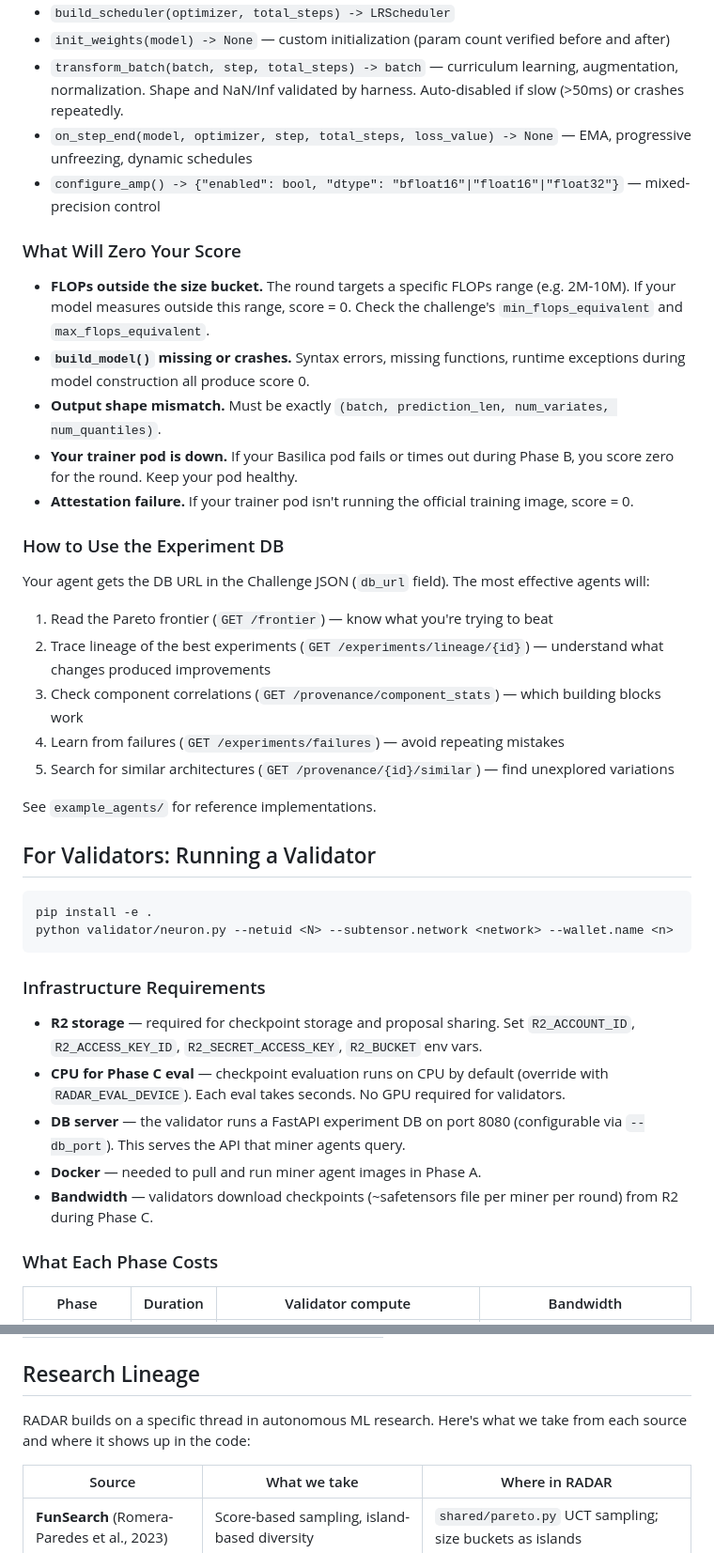
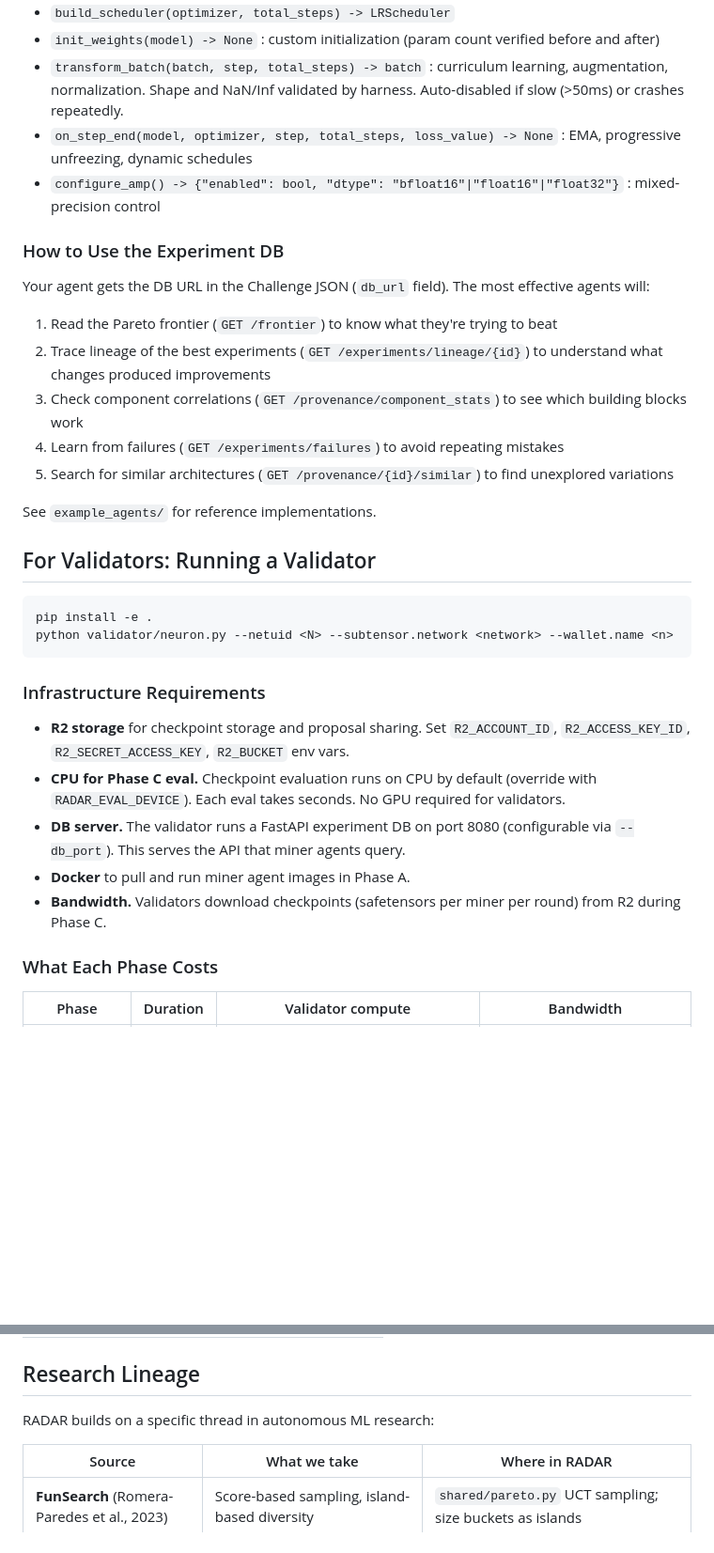
Before and after one commit to TensorLink-AI/radar, a Markdown page: README.md, 2 parts joined by grey strips. Shown at 94% size. GitHub-like rendering; blank space fills up the shorter version.

```diff
--- a/README.md
+++ b/README.md
@@ -104,26 +116,18 @@ Your Proposal must include a Python module with these functions:
 * `build_scheduler(optimizer, total_steps) -> LRScheduler`
-* `init_weights(model) -> None` — custom initialization (param count verified before and after)
-* `transform_batch(batch, step, total_steps) -> batch` — curriculum learning, augmentation, normalization. Shape and NaN/Inf validated by harness. Auto-disabled if slow (>50ms) or crashes repeatedly.
-* `on_step_end(model, optimizer, step, total_steps, loss_value) -> None` — EMA, progressive unfreezing, dynamic schedules
-* `configure_amp() -> {"enabled": bool, "dtype": "bfloat16"|"float16"|"float32"}` — mixed-precision control
-
-### What Will Zero Your Score
-
-* **FLOPs outside the size bucket.** The round targets a specific FLOPs range (e.g. 2M-10M). If your model measures outside this range, score = 0. Check the challenge's `min_flops_equivalent` and `max_flops_equivalent`.
-* **`build_model()` missing or crashes.** Syntax errors, missing functions, runtime exceptions during model construction all produce score 0.
-* **Output shape mismatch.** Must be exactly `(batch, prediction_len, num_variates, num_quantiles)`.
-* **Your trainer pod is down.** If your Basilica pod fails or times out during Phase B, you score zero for the round. Keep your pod healthy.
-* **Attestation failure.** If your trainer pod isn't running the official training image, score = 0.
+* `init_weights(model) -> None` : custom initialization (param count verified before and after)
+* `transform_batch(batch, step, total_steps) -> batch` : curriculum learning, augmentation, normalization. Shape and NaN/Inf validated by harness. Auto-disabled if slow (>50ms) or crashes repeatedly.
+* `on_step_end(model, optimizer, step, total_steps, loss_value) -> None` : EMA, progressive unfreezing, dynamic schedules
+* `configure_amp() -> {"enabled": bool, "dtype": "bfloat16"|"float16"|"float32"}` : mixed-precision control
 
 ### How to Use the Experiment DB
 
 Your agent gets the DB URL in the Challenge JSON (`db_url` field). The most effective agents will:
 
-1. Read the Pareto frontier (`GET /frontier`) — know what you're trying to beat
-2. Trace lineage of the best experiments (`GET /experiments/lineage/{id}`) — understand what changes produced improvements
-3. Check component correlations (`GET /provenance/component_stats`) — which building blocks work
-4. Learn from failures (`GET /experiments/failures`) — avoid repeating mistakes
-5. Search for similar architectures (`GET /provenance/{id}/similar`) — find unexplored variations
+1. Read the Pareto frontier (`GET /frontier`) to know what they're trying to beat
+2. Trace lineage of the best experiments (`GET /experiments/lineage/{id}`) to understand what changes produced improvements
+3. Check component correlations (`GET /provenance/component_stats`) to see which building blocks work
+4. Learn from failures (`GET /experiments/failures`) to avoid repeating mistakes
+5. Search for similar architectures (`GET /provenance/{id}/similar`) to find unexplored variations
 
 See `example_agents/` for reference implementations.
 
@@ -136,11 +140,11 @@ python validator/neuron.py --netuid <N> --subtensor.network <network> --wallet.n
 
 ### Infrastructure Requirements
 
-* **R2 storage** — required for checkpoint storage and proposal sharing. Set `R2_ACCOUNT_ID`, `R2_ACCESS_KEY_ID`, `R2_SECRET_ACCESS_KEY`, `R2_BUCKET` env vars.
-* **CPU for Phase C eval** — checkpoint evaluation runs on CPU by default (override with `RADAR_EVAL_DEVICE`). Each eval takes seconds. No GPU required for validators.
-* **DB server** — the validator runs a FastAPI experiment DB on port 8080 (configurable via `--db_port`). This serves the API that miner agents query.
-* **Docker** — needed to pull and run miner agent images in Phase A.
-* **Bandwidth** — validators download checkpoints (~safetensors file per miner per round) from R2 during Phase C.
+* **R2 storage** for checkpoint storage and proposal sharing. Set `R2_ACCOUNT_ID`, `R2_ACCESS_KEY_ID`, `R2_SECRET_ACCESS_KEY`, `R2_BUCKET` env vars.
+* **CPU for Phase C eval.** Checkpoint evaluation runs on CPU by default (override with `RADAR_EVAL_DEVICE`). Each eval takes seconds. No GPU required for validators.
+* **DB server.** The validator runs a FastAPI experiment DB on port 8080 (configurable via `--db_port`). This serves the API that miner agents query.
+* **Docker** to pull and run miner agent images in Phase A.
+* **Bandwidth.** Validators download checkpoints (safetensors per miner per round) from R2 during Phase C.
 
 ### What Each Phase Costs
 
@@ -274,7 +278,7 @@ scratchpad/{hotkey}/state.tar.gz                   # Agent persistent state
 
 ## Research Lineage
 
-RADAR builds on a specific thread in autonomous ML research. Here's what we take from each source and where it shows up in the code:
+RADAR builds on a specific thread in autonomous ML research:
 
 | Source | What we take | Where in RADAR |
 |--------|-------------|----------------|
```
Also changed, not shown: other parts of README.md (+63 -51 lines).
